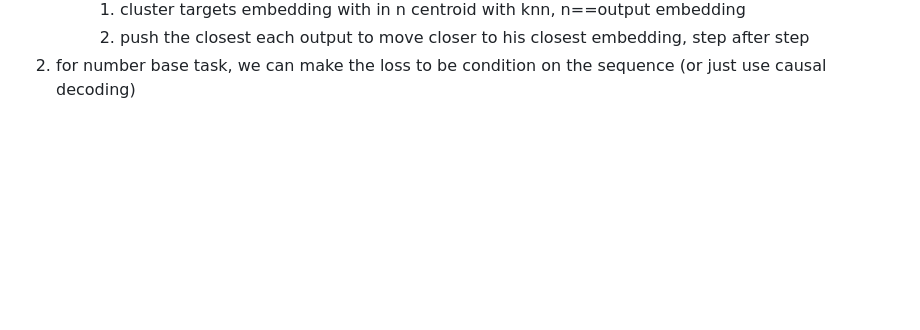
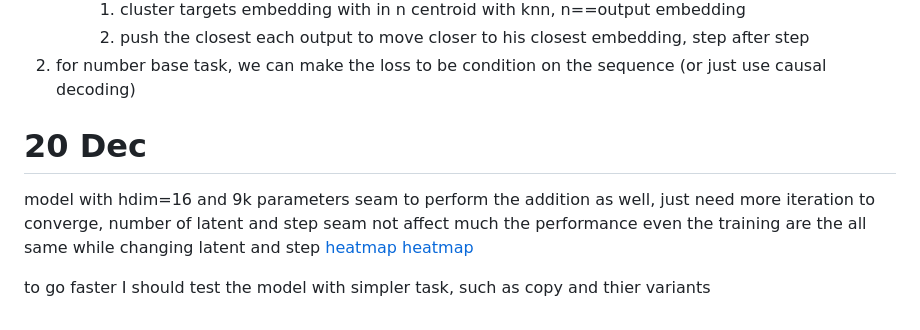
Before and after one commit to domguia/thinker, a Markdown page: experiment.log.md, the part around the change. GitHub-like rendering; blank space fills up the shorter version.

Commit message:
update expriment log

```diff
--- a/experiment.log.md
+++ b/experiment.log.md
@@ -91,3 +91,11 @@ For faster training improve the loss, by make it lower for likely output regardi
         1. cluster targets embedding with in n centroid with knn, n==output embedding
         2. push the closest each output to move closer to his closest embedding, step after step
 2. for number base task, we can make the loss to be condition on the sequence (or just use causal decoding)
+
+# 20 Dec
+
+model with hdim=16 and 9k parameters seam to perform the addition as well, just need more iteration to converge, number of latent and step seam not affect much the performance even the training are the all same while changing latent and step
+[heatmap](/exp_logs/heatmap_16hdim_batch1024_20dec_exp.png)
+[heatmap](/exp_logs/loss_acc_16hdim_latent8_step4_batch1024_20dec_exp.png)
+
+to go faster I should test the model with simpler task, such as copy and thier variants
```
Also changed, not shown: exp_logs/heatmap_16hdim_batch1024_20dec_exp.png (added), exp_logs/loss_acc_16hdim_latent8_step4_batch1024_20dec_exp.png (added).
